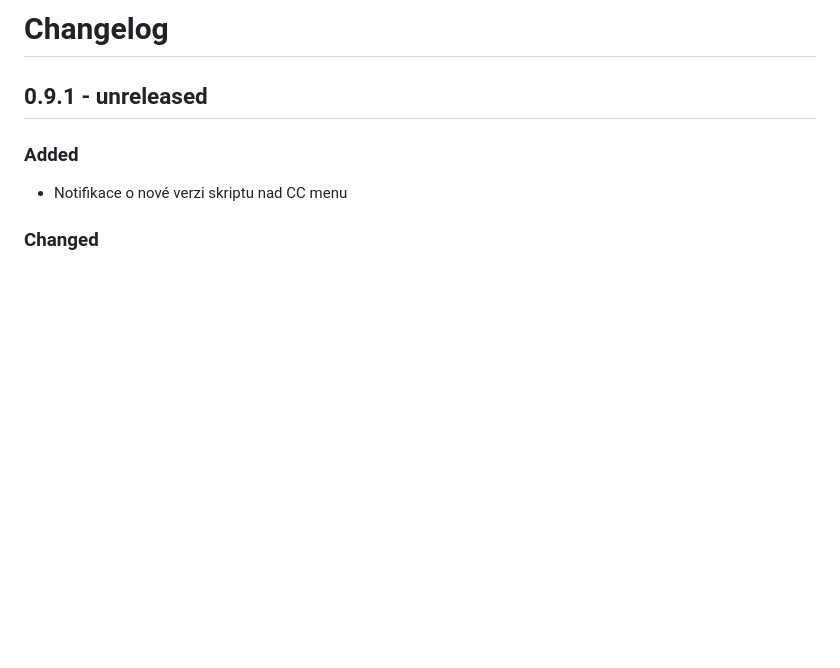
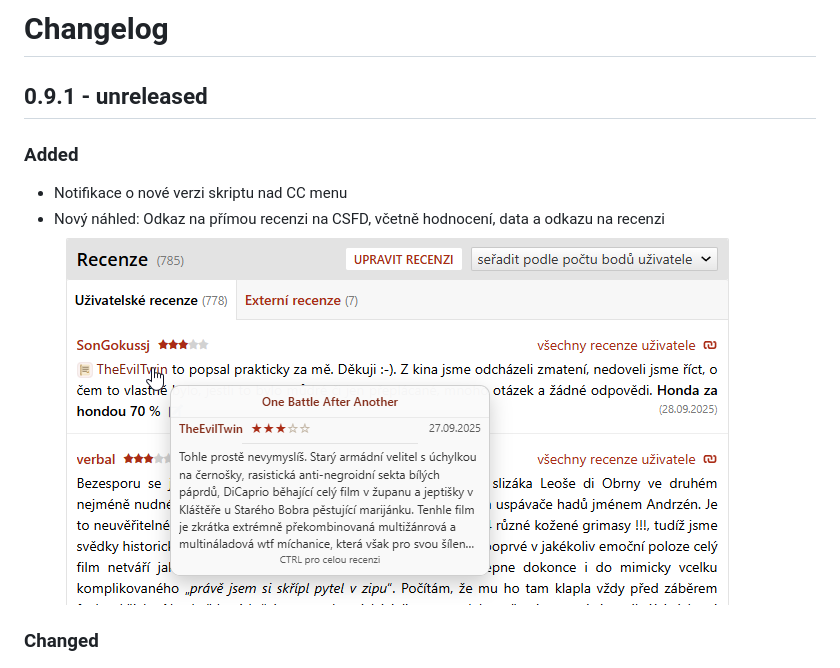
Before and after one commit to SonGokussj4/greasyfork-scripts, a Markdown page: CHANGELOG.md, the part around the change. GitHub-like rendering; pictures changed too: images/changelog/0.9.1-nahledy-recenze.png (added); blank space fills up the shorter version.

Commit message:
chore(changelog): update CHANGELOG and add image

```diff
--- a/CHANGELOG.md
+++ b/CHANGELOG.md
@@ -5,6 +5,8 @@
 ### Added
 
 - Notifikace o nové verzi skriptu nad CC menu
+- Nový náhled: Odkaz na přímou recenzi na CSFD, včetně hodnocení, data a odkazu na recenzi
+  ![Recenze](images/changelog/0.9.1-nahledy-recenze.png)
 
 ### Changed
 
```
Also changed, not shown: 2 other files.
